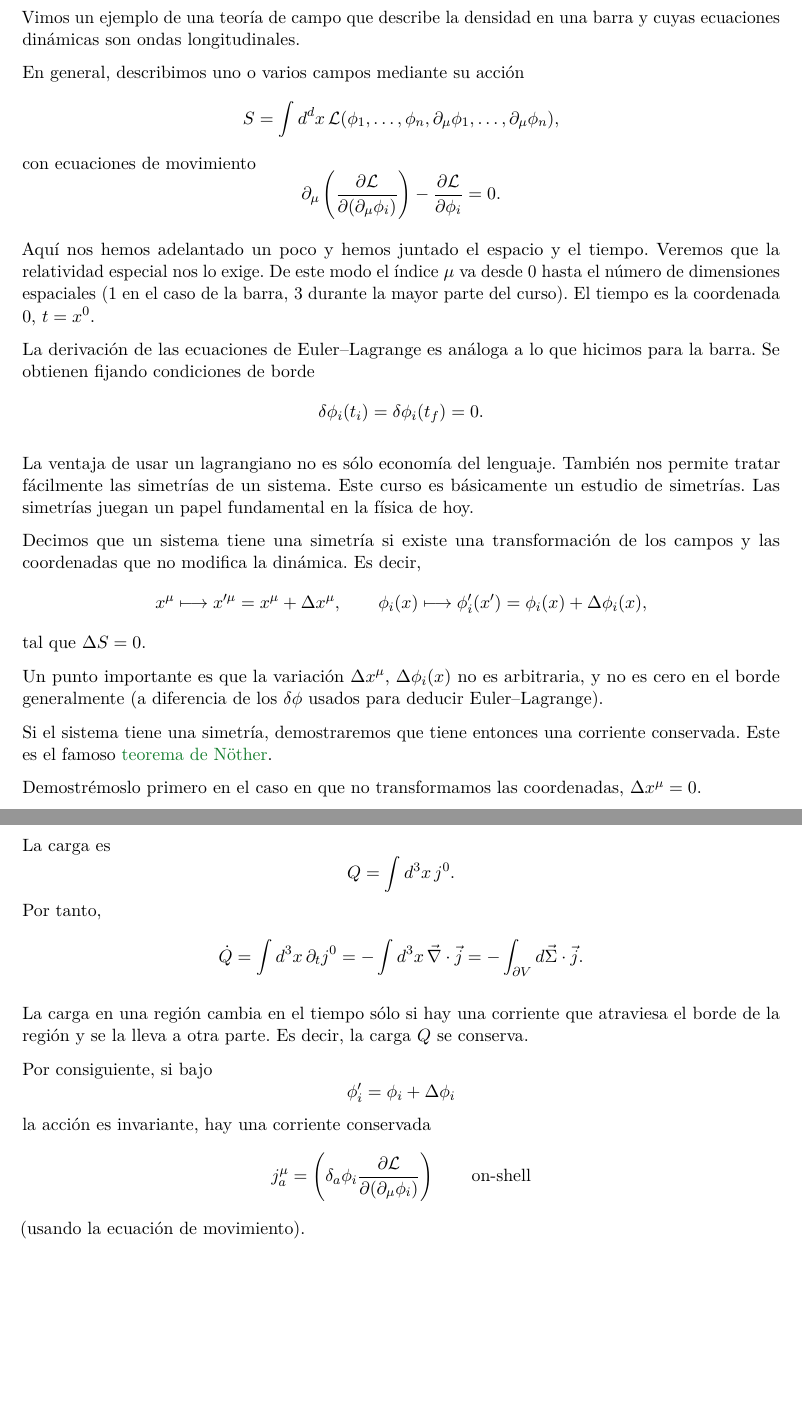
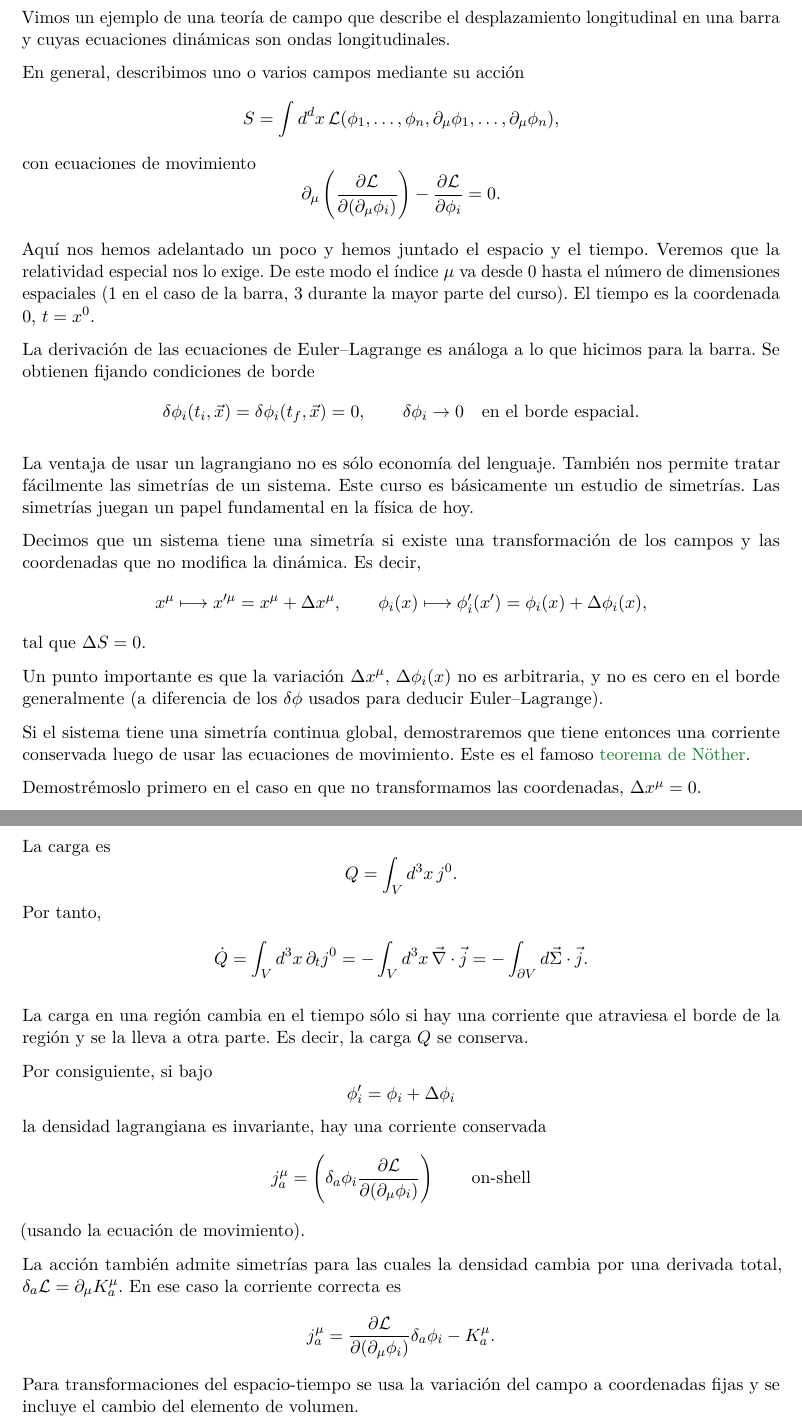
Before and after one commit to jorgenorena/teoria-clasica-de-campos, a LaTeX document (notes/05-teorema-de-noether.tex): two parts of pages 1 and 2 of 2, joined at a grey line, cut so that both start at the same text, the shorter picture padded with empty space. Compiled offline with pdfLaTeX.

Commit message:
correct lectures 4 - 6

```diff
--- a/notes/05-teorema-de-noether.tex
+++ b/notes/05-teorema-de-noether.tex
@@ -31,7 +31,7 @@
 
 \begin{document}
 
-Vimos un ejemplo de una teoría de campo que describe la densidad en una barra y cuyas ecuaciones dinámicas son ondas longitudinales.
+Vimos un ejemplo de una teoría de campo que describe el desplazamiento longitudinal en una barra y cuyas ecuaciones dinámicas son ondas longitudinales.
 
 En general, describimos uno o varios campos mediante su acción
 \[
@@ -52,7 +52,8 @@ Aquí nos hemos adelantado un poco y hemos juntado el espacio y el tiempo. Verem
 
 La derivación de las ecuaciones de Euler--Lagrange es análoga a lo que hicimos para la barra. Se obtienen fijando condiciones de borde
 \[
-  \delta\phi_i(t_i)=\delta\phi_i(t_f)=0.
+  \delta\phi_i(t_i,\vec x)=\delta\phi_i(t_f,\vec x)=0,
+  \qquad \delta\phi_i\to0\quad\text{en el borde espacial}.
 \]
 
 La ventaja de usar un lagrangiano no es sólo economía del lenguaje. También nos permite tratar fácilmente las simetrías de un sistema. Este curso es básicamente un estudio de simetrías. Las simetrías juegan un papel fundamental en la física de hoy.
@@ -68,7 +69,7 @@ tal que $\Delta S=0$.
 
 Un punto importante es que la variación $\Delta x^\mu$, $\Delta\phi_i(x)$ no es arbitraria, y no es cero en el borde generalmente (a diferencia de los $\delta\phi$ usados para deducir Euler--Lagrange).
 
-Si el sistema tiene una simetría, demostraremos que tiene entonces una corriente conservada. Este es el famoso \concept{teorema de Nöther}.
+Si el sistema tiene una simetría continua global, demostraremos que tiene entonces una corriente conservada luego de usar las ecuaciones de movimiento. Este es el famoso \concept{teorema de Nöther}.
 
 Demostrémoslo primero en el caso en que no transformamos las coordenadas, $\Delta x^\mu=0$.
 
@@ -145,13 +146,13 @@ que es la ecuación de continuidad.
 
 La carga es
 \[
-  Q=\int d^3x\,j^0.
+  Q=\int_V d^3x\,j^0.
 \]
 Por tanto,
 \begin{align*}
   \dot Q
-  &=\int d^3x\,\partial_tj^0
-   =-\int d^3x\,\vec\nabla\cdot\vec j
+  &=\int_V d^3x\,\partial_tj^0
+   =-\int_V d^3x\,\vec\nabla\cdot\vec j
    =-\int_{\partial V}d\vec\Sigma\cdot\vec j.
 \end{align*}
 
@@ -161,7 +162,7 @@ Por consiguiente, si bajo
 \[
   \phi_i'=\phi_i+\Delta\phi_i
 \]
-la acción es invariante, hay una corriente conservada
+la densidad lagrangiana es invariante, hay una corriente conservada
 \[
   j_a^\mu
   =\left(
@@ -172,4 +173,15 @@ la acción es invariante, hay una corriente conservada
 \]
 (usando la ecuación de movimiento).
 
+La acción también admite simetrías para las cuales la densidad cambia
+por una derivada total, $\delta_a\mathcal L=\partial_\mu K_a^\mu$.
+En ese caso la corriente correcta es
+\[
+  j_a^\mu=
+  \frac{\partial\mathcal L}{\partial(\partial_\mu\phi_i)}
+  \delta_a\phi_i-K_a^\mu.
+\]
+Para transformaciones del espacio-tiempo se usa la variación del campo
+a coordenadas fijas y se incluye el cambio del elemento de volumen.
+
 \end{document}
```
Also changed, not shown: notes/04-oscilador-y-continuo.tex (+10 -2 lines), notes/06-rotaciones-2d.tex (+4 -2 lines).
